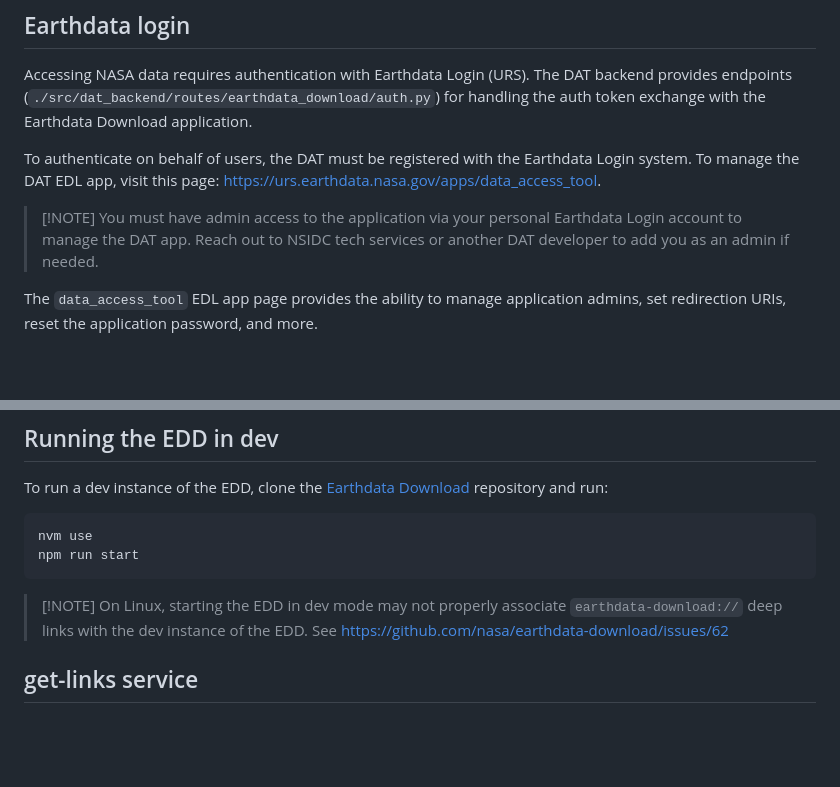
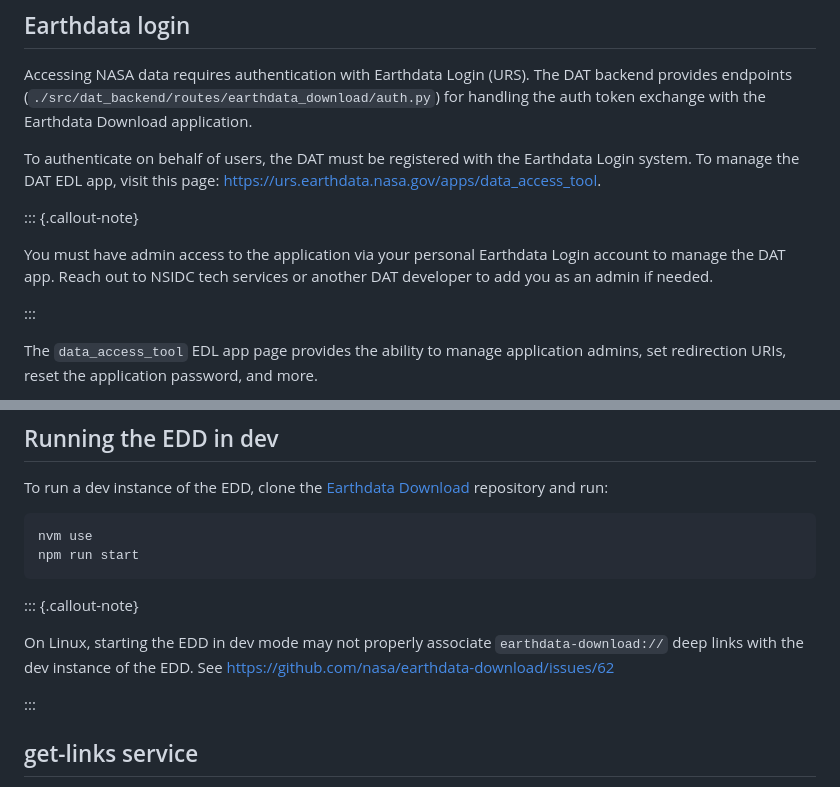
Before and after one commit to nsidc/data-access-tool-backend, a Markdown page: doc/developing_with_edd.md, 2 parts joined by grey strips. GitHub-like rendering; blank space fills up the shorter version.

Commit message:
Fixup callout notes on `developing_with_edd.md`

````diff
--- a/doc/developing_with_edd.md
+++ b/doc/developing_with_edd.md
@@ -64,9 +64,13 @@ To authenticate on behalf of users, the DAT must be registered with the
 Earthdata Login system. To manage the DAT EDL app, visit this page:
 <https://urs.earthdata.nasa.gov/apps/data_access_tool>.
 
-> [!NOTE] You must have admin access to the application via your personal
-> Earthdata Login account to manage the DAT app. Reach out to NSIDC tech
-> services or another DAT developer to add you as an admin if needed.
+::: {.callout-note}
+
+You must have admin access to the application via your personal Earthdata Login
+account to manage the DAT app. Reach out to NSIDC tech services or another DAT
+developer to add you as an admin if needed.
+
+:::
 
 The `data_access_tool` EDL app page provides the ability to manage application
 admins, set redirection URIs, reset the application password, and more.
@@ -88,9 +92,13 @@ nvm use
 npm run start
 ```
 
-> [!NOTE] On Linux, starting the EDD in dev mode may not properly associate
-> `earthdata-download://` deep links with the dev instance of the EDD. See
-> https://github.com/nasa/earthdata-download/issues/62
+::: {.callout-note}
+
+On Linux, starting the EDD in dev mode may not properly associate
+`earthdata-download://` deep links with the dev instance of the EDD. See
+https://github.com/nasa/earthdata-download/issues/62
+
+:::
 
 ## get-links service
 
````
